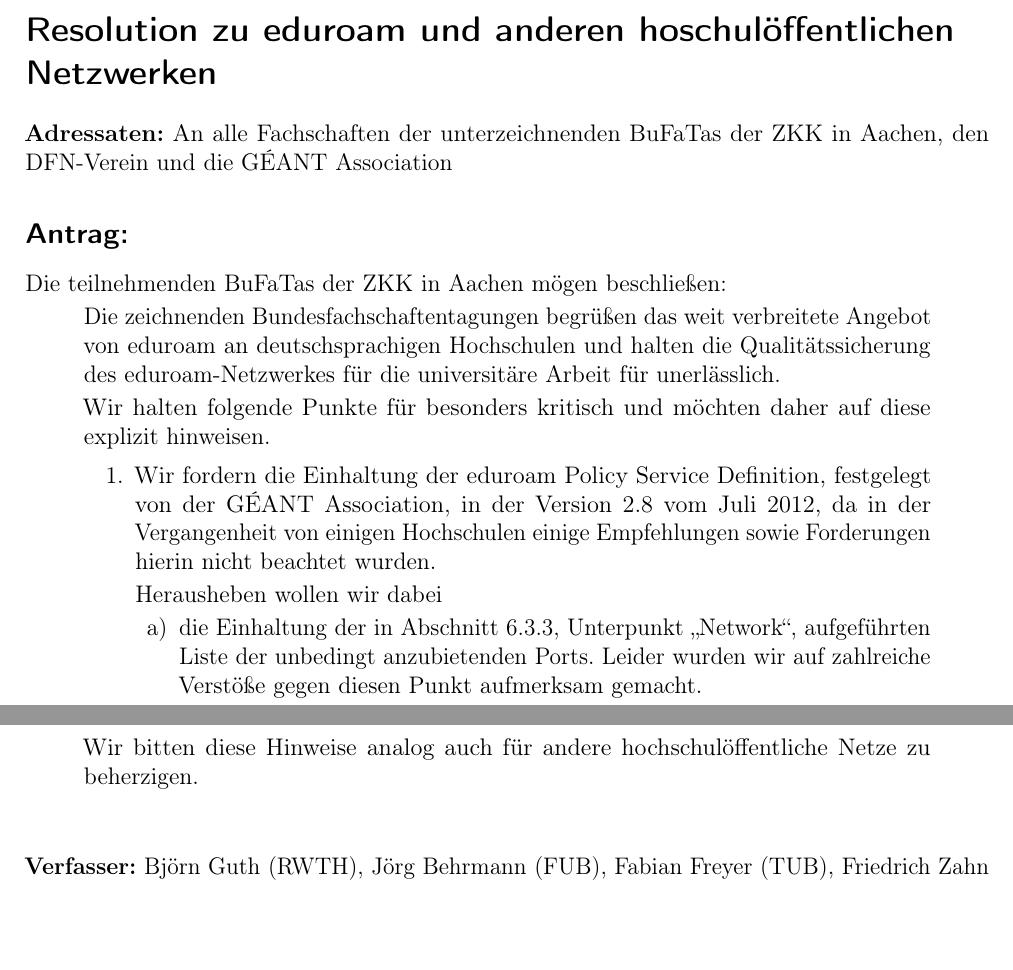
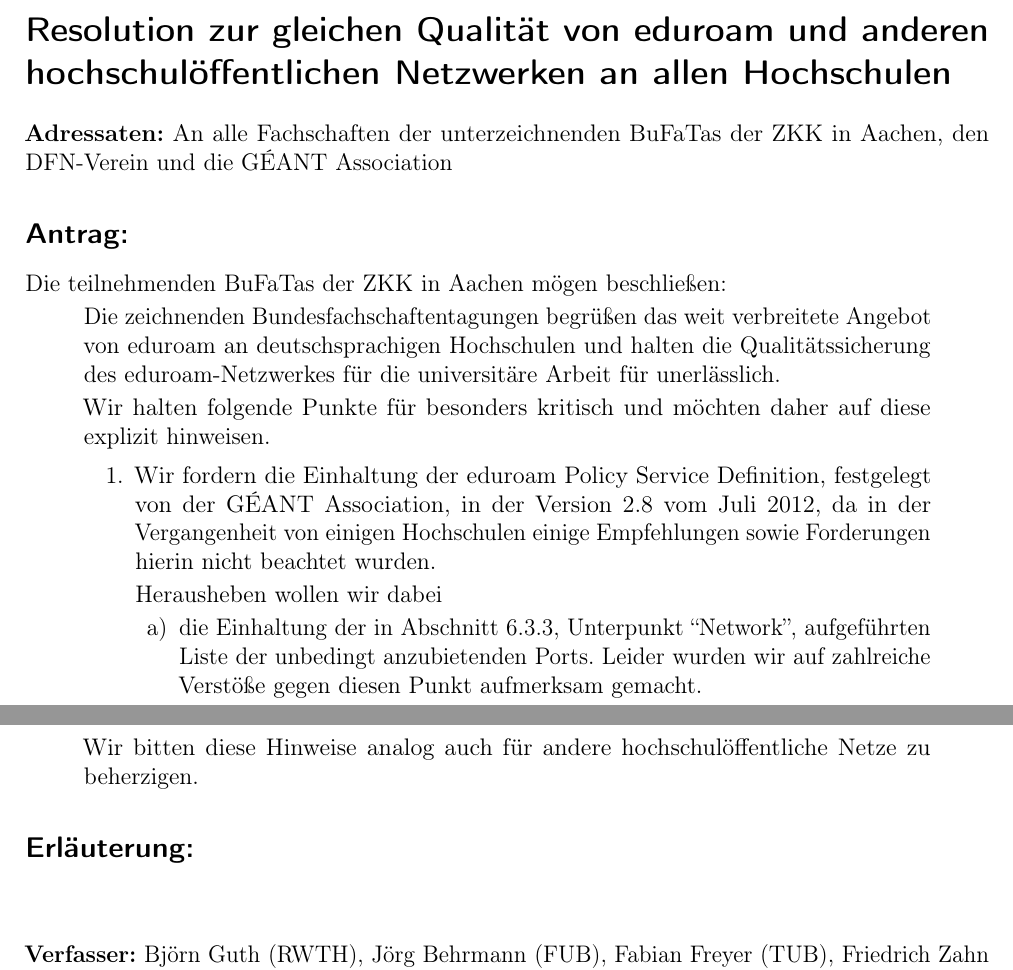
Before and after one commit to scattenlaeufer/ZaPF_Resos, a LaTeX document (sose15/Netzneutralitaet_in_Universitaetsnetzen/Resolution_zur_Netzneutralität_in_Universitätsnetzen.tex): two parts of the page, joined at a grey line, cut so that both start at the same text, the shorter picture padded with empty space. Compiled offline with pdfLaTeX.

Commit message:
Titel der eduroam Reso sperriger machen

```diff
--- a/sose15/Netzneutralitaet_in_Universitaetsnetzen/Resolution_zur_Netzneutralität_in_Universitätsnetzen.tex
+++ b/sose15/Netzneutralitaet_in_Universitaetsnetzen/Resolution_zur_Netzneutralität_in_Universitätsnetzen.tex
@@ -29,7 +29,8 @@
 \hyphenation{anonymer ano-ny-mer}
 \begin{document}
 
-\section*{Resolution zu eduroam und anderen hoschulöffentlichen Netzwerken}
+\section*{Resolution zur gleichen Qualität von  eduroam und anderen
+  hochschulöffentlichen Netzwerken an allen Hochschulen}
 
 \textbf{Adressaten:} An alle Fachschaften der unterzeichnenden BuFaTas der ZKK
 in Aachen, den DFN-Verein und die GÉANT Association
@@ -83,6 +84,8 @@
 
 \end{quote}
 
+\subsection*{Erläuterung:}
+
 \vspace{1cm}
 \textbf{Verfasser:} Björn Guth (RWTH), Jörg Behrmann (FUB), Fabian Freyer (TUB),
 Friedrich Zahn (TU Dresden), Sebastian Schrader (TU Dresden), Dennis Baurichter (Uni Paderborn)
```
Also changed, not shown: sose15/Netzneutralitaet_in_Universitaetsnetzen/Resolution_zur_Netzneutralität_in_Universitätsnetzen.tex (2 more changed lines).
